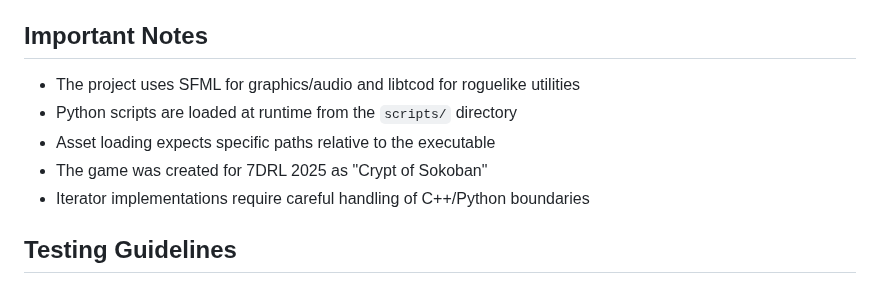
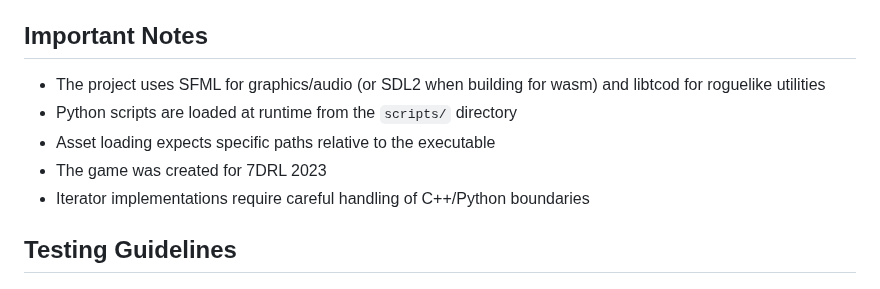
Before and after one commit to jmccardle/McRogueFace, a Markdown page: CLAUDE.md, the part around the change. Rendered like a GitHub page.

Commit message:
CLAUDE guidance

```diff
--- a/CLAUDE.md
+++ b/CLAUDE.md
@@ -639,10 +639,10 @@ build/
 
 ## Important Notes
 
-- The project uses SFML for graphics/audio and libtcod for roguelike utilities
+- The project uses SFML for graphics/audio (or SDL2 when building for wasm) and libtcod for roguelike utilities
 - Python scripts are loaded at runtime from the `scripts/` directory
 - Asset loading expects specific paths relative to the executable
-- The game was created for 7DRL 2025 as "Crypt of Sokoban"
+- The game was created for 7DRL 2023
 - Iterator implementations require careful handling of C++/Python boundaries
 
 ## Testing Guidelines
```
